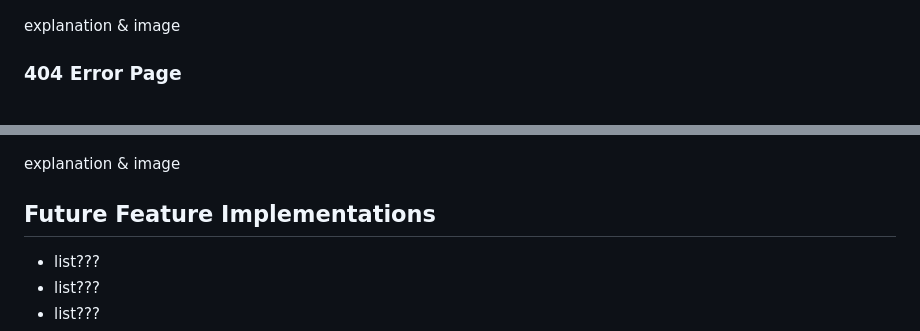
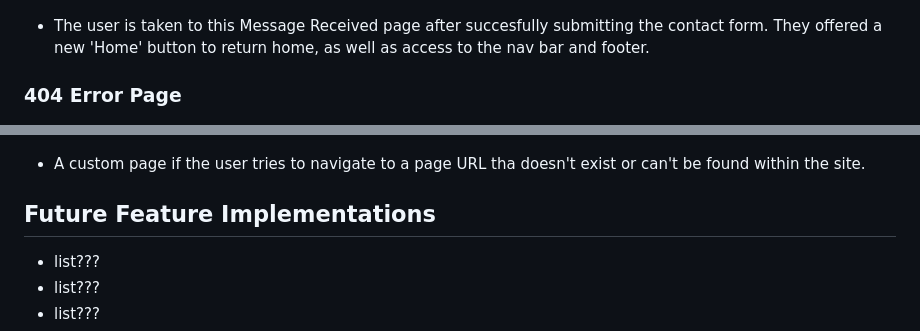
Before and after one commit to timgoalen/timgoalen-portfolio, a Markdown page: README.md, 2 parts joined by grey strips. Rendered like a GitHub page.

```diff
--- a/README.md
+++ b/README.md
@@ -84,12 +84,12 @@ explanation & image
 ### Message Received Page
 ![Image of the message received page](documentation/message-received-page.png)
 
-explanation & image
+- The user is taken to this Message Received page after succesfully submitting the contact form. They offered a new 'Home' button to return home, as well as access to the nav bar and footer.
 
 ### 404 Error Page
 ![Image of the 404 error page](documentation/error-404-page.png)
 
-explanation & image
+- A custom page if the user tries to navigate to a page URL tha doesn't exist or can't be found within the site.
 
 ## Future Feature Implementations
 
```
Also changed, not shown: other parts of README.md (+8 -8 lines).
